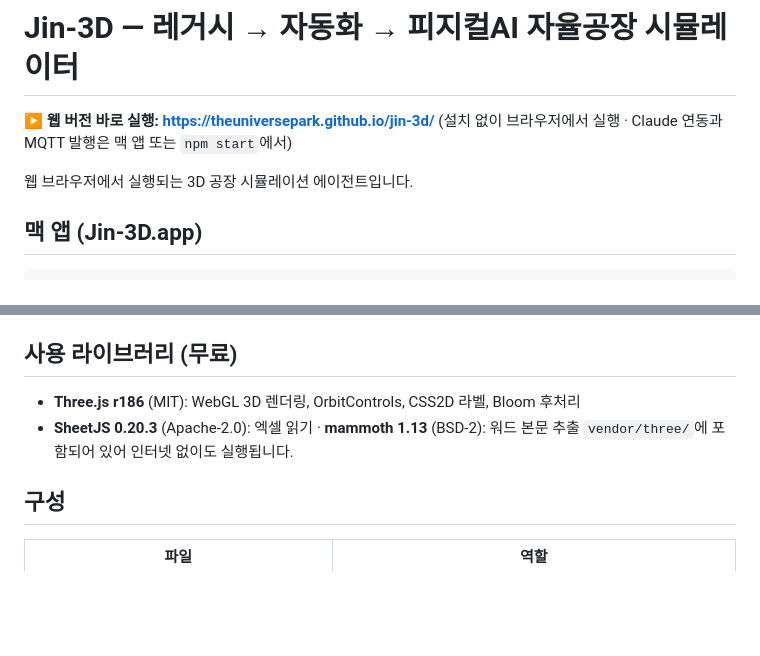
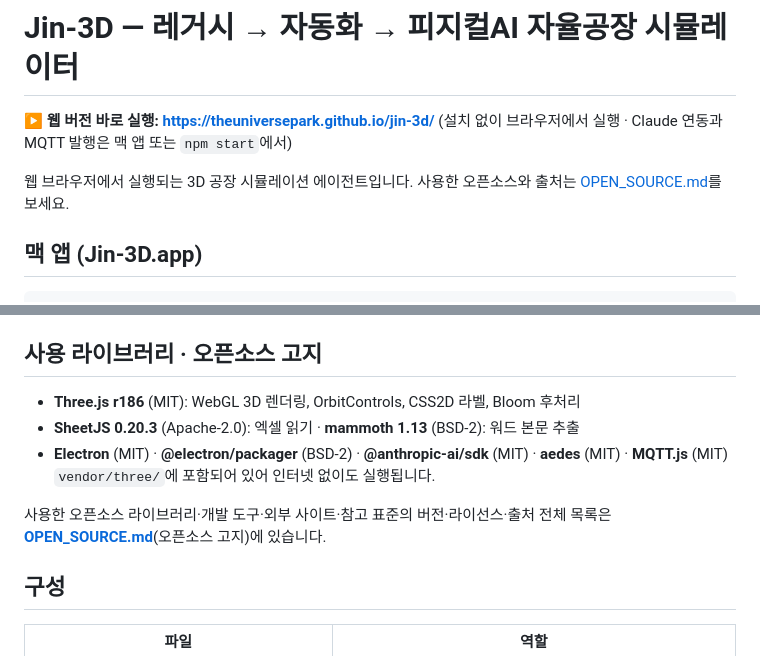
Before and after one commit to theuniversepark/jin-3d, a Markdown page: README.md, 2 parts joined by grey strips. Rendered like a GitHub page; blank space fills up the shorter version.

Commit message:
오픈소스 고지 문서(OPEN_SOURCE.md) 추가, README에서 연결
- 라이브러리(버전·라이선스·출처), 개발·검증 도구, 외부 사이트·서비스, 참고 표준, 직접 작성 범위, 유의 사항

Co-Authored-By: Claude Opus 5.5 <noreply@anthropic.com>

````diff
--- a/README.md
+++ b/README.md
@@ -2,7 +2,7 @@
 
 **▶ 웹 버전 바로 실행: https://theuniversepark.github.io/jin-3d/** (설치 없이 브라우저에서 실행 · Claude 연동과 MQTT 발행은 맥 앱 또는 `npm start`에서)
 
-웹 브라우저에서 실행되는 3D 공장 시뮬레이션 에이전트입니다.
+웹 브라우저에서 실행되는 3D 공장 시뮬레이션 에이전트입니다. 사용한 오픈소스와 출처는 [OPEN_SOURCE.md](OPEN_SOURCE.md)를 보세요.
 
 ## 맥 앱 (Jin-3D.app)
 ```bash
@@ -238,10 +238,13 @@ AGV·지게차, 운반 AMR, 정비 인력·휴머노이드, 사족보행 로봇,
 - 파일당 텍스트 15만 자, PDF 25MB, 한 번에 10개까지 첨부할 수 있습니다. 텍스트가 길면 앞부분만 보내고 그 사실을 표시합니다.
 - 파일 분석은 Claude API 키가 필요합니다. 파일 분석 요청은 effort `high`로 실행됩니다.
 
-## 사용 라이브러리 (무료)
+## 사용 라이브러리 · 오픈소스 고지
 - **Three.js r186** (MIT): WebGL 3D 렌더링, OrbitControls, CSS2D 라벨, Bloom 후처리
 - **SheetJS 0.20.3** (Apache-2.0): 엑셀 읽기 · **mammoth 1.13** (BSD-2): 워드 본문 추출
+- **Electron** (MIT) · **@electron/packager** (BSD-2) · **@anthropic-ai/sdk** (MIT) · **aedes** (MIT) · **MQTT.js** (MIT)
   `vendor/three/`에 포함되어 있어 인터넷 없이도 실행됩니다.
+
+사용한 오픈소스 라이브러리·개발 도구·외부 사이트·참고 표준의 버전·라이선스·출처 전체 목록은 **[OPEN_SOURCE.md](OPEN_SOURCE.md)**(오픈소스 고지)에 있습니다.
 
 ## 구성
 | 파일 | 역할 |
````
Also changed, not shown: OPEN_SOURCE.md (added, +67 -0 lines).
